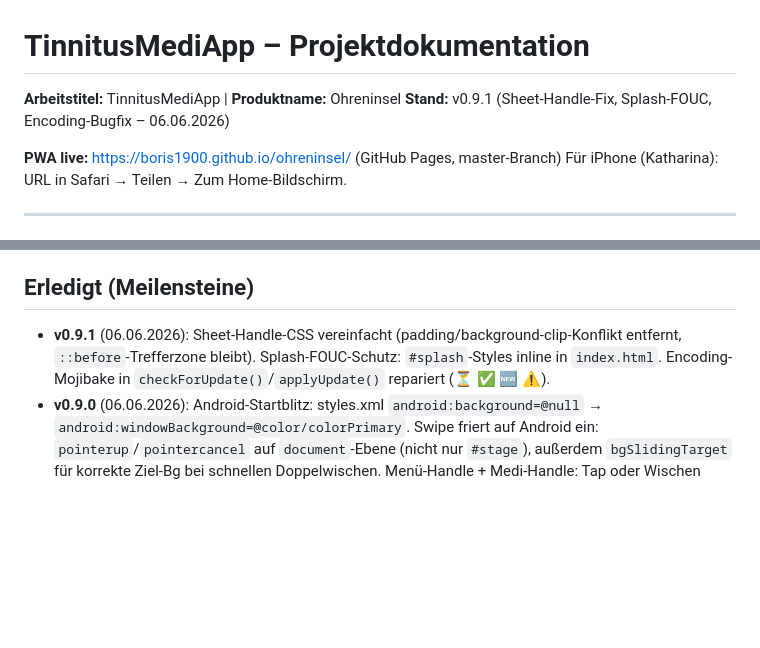
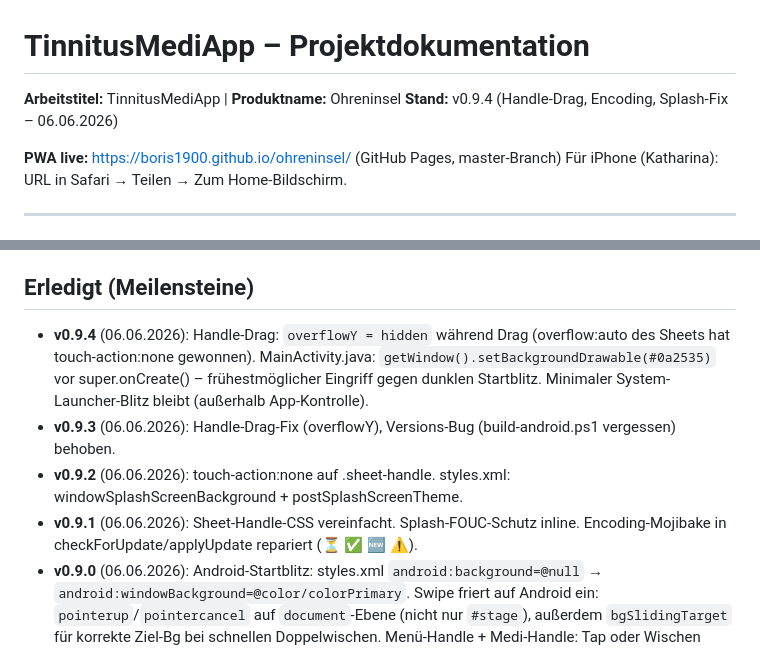
Before and after one commit to Boris1900/ohreninsel, a Markdown page: CLAUDE.md, 2 parts joined by grey strips. Drawn GitHub-style; blank space fills up the shorter version.

Commit message:
CLAUDE.md: Stand auf v0.9.4 aktualisiert
Co-Authored-By: Claude Sonnet 4.6 <noreply@anthropic.com>

```diff
--- a/CLAUDE.md
+++ b/CLAUDE.md
@@ -1,7 +1,7 @@
 # TinnitusMediApp – Projektdokumentation
 
 **Arbeitstitel:** TinnitusMediApp | **Produktname:** Ohreninsel
-**Stand:** v0.9.1 (Sheet-Handle-Fix, Splash-FOUC, Encoding-Bugfix – 06.06.2026)
+**Stand:** v0.9.4 (Handle-Drag, Encoding, Splash-Fix – 06.06.2026)
 
 **PWA live:** https://boris1900.github.io/ohreninsel/ (GitHub Pages, master-Branch)
 Für iPhone (Katharina): URL in Safari → Teilen → Zum Home-Bildschirm.
@@ -130,7 +130,10 @@ GitHub: `Boris1900/ohreninsel` · **PWA + APK immer zusammen aktuell halten.**
 
 ## Erledigt (Meilensteine)
 
-- **v0.9.1** (06.06.2026): Sheet-Handle-CSS vereinfacht (padding/background-clip-Konflikt entfernt, `::before`-Trefferzone bleibt). Splash-FOUC-Schutz: `#splash`-Styles inline in `index.html`. Encoding-Mojibake in `checkForUpdate()`/`applyUpdate()` repariert (⏳ ✅ 🆕 ⚠️).
+- **v0.9.4** (06.06.2026): Handle-Drag: `overflowY = hidden` während Drag (overflow:auto des Sheets hat touch-action:none gewonnen). MainActivity.java: `getWindow().setBackgroundDrawable(#0a2535)` vor super.onCreate() – frühestmöglicher Eingriff gegen dunklen Startblitz. Minimaler System-Launcher-Blitz bleibt (außerhalb App-Kontrolle).
+- **v0.9.3** (06.06.2026): Handle-Drag-Fix (overflowY), Versions-Bug (build-android.ps1 vergessen) behoben.
+- **v0.9.2** (06.06.2026): touch-action:none auf .sheet-handle. styles.xml: windowSplashScreenBackground + postSplashScreenTheme.
+- **v0.9.1** (06.06.2026): Sheet-Handle-CSS vereinfacht. Splash-FOUC-Schutz inline. Encoding-Mojibake in checkForUpdate/applyUpdate repariert (⏳ ✅ 🆕 ⚠️).
 - **v0.9.0** (06.06.2026): Android-Startblitz: styles.xml `android:background=@null` → `android:windowBackground=@color/colorPrimary`. Swipe friert auf Android ein: `pointerup`/`pointercancel` auf `document`-Ebene (nicht nur `#stage`), außerdem `bgSlidingTarget` für korrekte Ziel-Bg bei schnellen Doppelwischen. Menü-Handle + Medi-Handle: Tap oder Wischen nach unten schließt das Sheet (Pointer-Capture, Drag-Tracking).
 - **v0.8.9** (06.06.2026): Menü-Button jetzt 82% Weiß + box-shadow direkt auf den Strichen (drop-shadow am Container wirkt auf iOS zu schwach). iPhone-Streifen: `#app` auf `position: fixed; top:0; bottom:0` umgestellt – exakt wie Splash. `height:100dvh` war auf iOS PWA manchmal minimal kürzer als die physische Displayhöhe, daher der sichtbare Streifen. Wirkungsloses `body::after` aus v0.8.8 entfernt.
 - **v0.8.8** (05.06.2026): Menü-Button vergrößert (22px/2px) + drop-shadow (zu schwach, in v0.8.9 korrigiert). iPhone-Streifen-Fix `body::after` (war hinter #app, wirkungslos – in v0.8.9 korrigiert).
```
